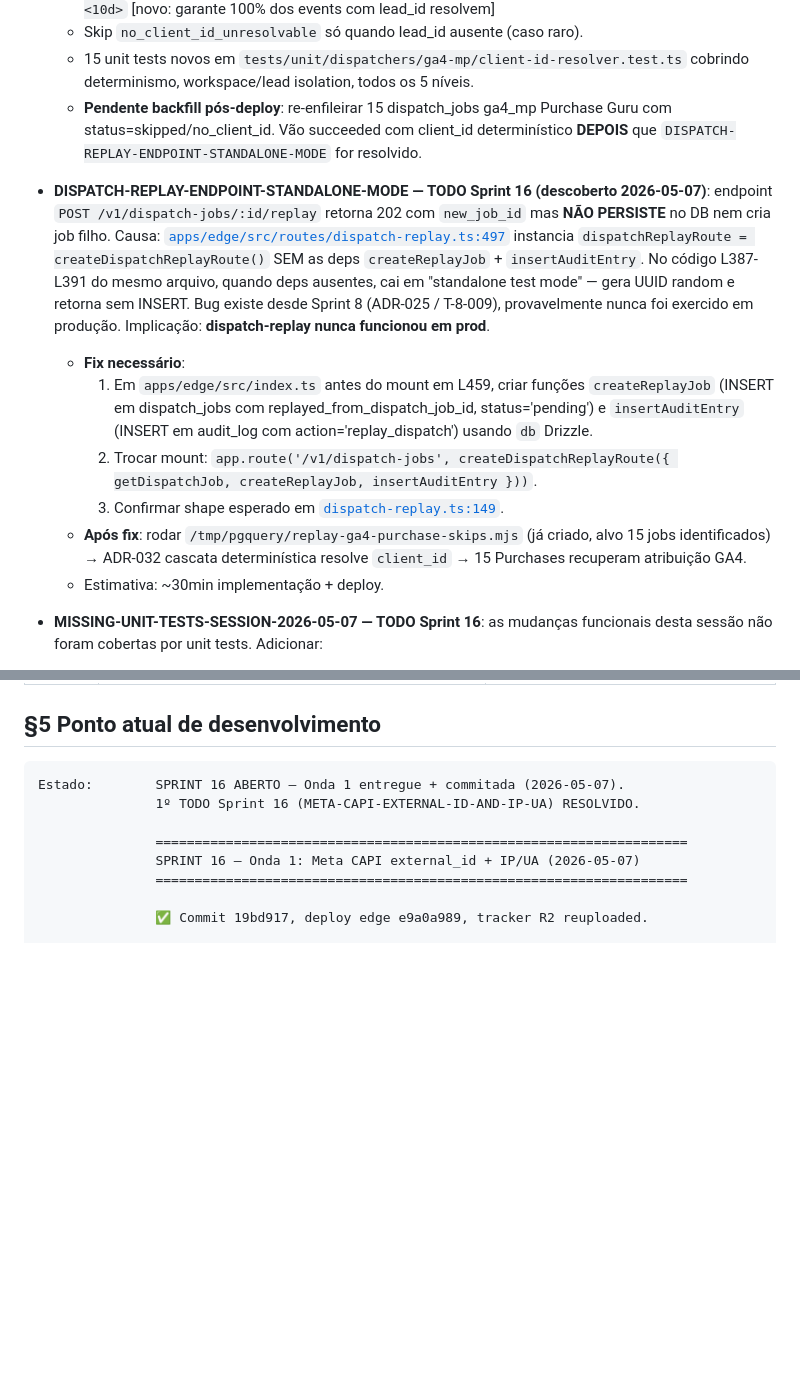
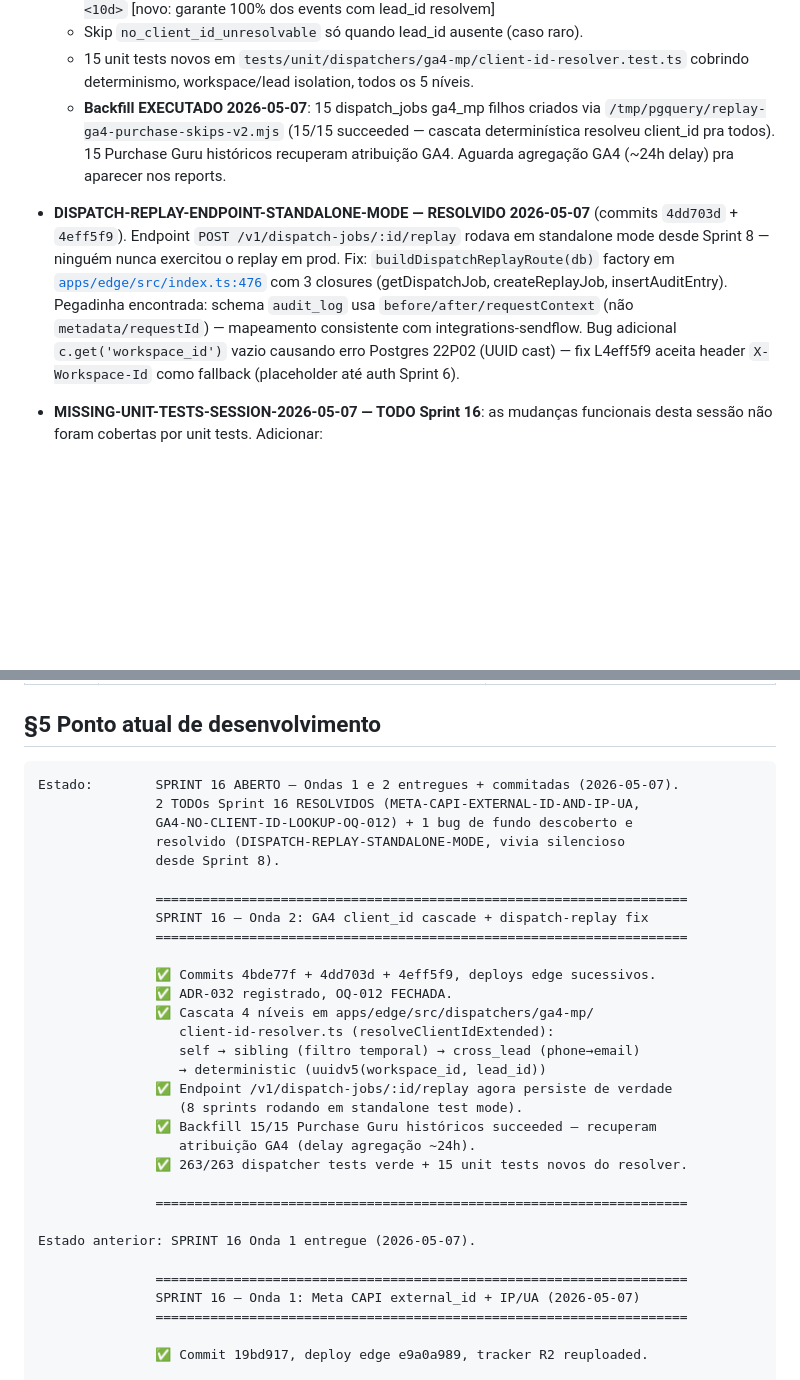
Before and after one commit to sudomenna/globaltracker, a Markdown page: MEMORY.md, 2 parts joined by grey strips. GitHub-like rendering; blank space fills up the shorter version.

Commit message:
docs(memory): registra Onda 2 Sprint 16 entregue (commits 4bde77f, 4dd703d, 4eff5f9)
- Marca GA4-NO-CLIENT-ID-LOOKUP-OQ-012 como RESOLVIDO em §1
- Marca DISPATCH-REPLAY-ENDPOINT-STANDALONE-MODE como RESOLVIDO em §1
- Registra backfill 15/15 Purchase Guru historicos succeeded
- Atualiza §5 com estado Sprint 16 Onda 2

Co-Authored-By: Claude Opus 4.7 (1M context) <noreply@anthropic.com>

````diff
--- a/MEMORY.md
+++ b/MEMORY.md
@@ -40,15 +40,9 @@
   4. **deterministic** — `mintDeterministicClientId(workspace_id, lead_id)` via SHA-256 → `GA1.1.<8d>.<10d>` [novo: garante 100% dos events com lead_id resolvem]
   - Skip `no_client_id_unresolvable` só quando lead_id ausente (caso raro).
   - 15 unit tests novos em `tests/unit/dispatchers/ga4-mp/client-id-resolver.test.ts` cobrindo determinismo, workspace/lead isolation, todos os 5 níveis.
-  - **Pendente backfill pós-deploy**: re-enfileirar 15 dispatch_jobs ga4_mp Purchase Guru com status=skipped/no_client_id. Vão succeeded com client_id determinístico **DEPOIS** que `DISPATCH-REPLAY-ENDPOINT-STANDALONE-MODE` for resolvido.
+  - **Backfill EXECUTADO 2026-05-07**: 15 dispatch_jobs ga4_mp filhos criados via `/tmp/pgquery/replay-ga4-purchase-skips-v2.mjs` (15/15 succeeded — cascata determinística resolveu client_id pra todos). 15 Purchase Guru históricos recuperam atribuição GA4. Aguarda agregação GA4 (~24h delay) pra aparecer nos reports.
 
-- **DISPATCH-REPLAY-ENDPOINT-STANDALONE-MODE — TODO Sprint 16 (descoberto 2026-05-07)**: endpoint `POST /v1/dispatch-jobs/:id/replay` retorna 202 com `new_job_id` mas **NÃO PERSISTE** no DB nem cria job filho. Causa: [`apps/edge/src/routes/dispatch-replay.ts:497`](apps/edge/src/routes/dispatch-replay.ts#L497) instancia `dispatchReplayRoute = createDispatchReplayRoute()` SEM as deps `createReplayJob` + `insertAuditEntry`. No código L387-L391 do mesmo arquivo, quando deps ausentes, cai em "standalone test mode" — gera UUID random e retorna sem INSERT. Bug existe desde Sprint 8 (ADR-025 / T-8-009), provavelmente nunca foi exercido em produção. Implicação: **dispatch-replay nunca funcionou em prod**.
-  - **Fix necessário**:
-    1. Em `apps/edge/src/index.ts` antes do mount em L459, criar funções `createReplayJob` (INSERT em dispatch_jobs com replayed_from_dispatch_job_id, status='pending') e `insertAuditEntry` (INSERT em audit_log com action='replay_dispatch') usando `db` Drizzle.
-    2. Trocar mount: `app.route('/v1/dispatch-jobs', createDispatchReplayRoute({ getDispatchJob, createReplayJob, insertAuditEntry }))`.
-    3. Confirmar shape esperado em [`dispatch-replay.ts:149`](apps/edge/src/routes/dispatch-replay.ts#L149).
-  - **Após fix**: rodar `/tmp/pgquery/replay-ga4-purchase-skips.mjs` (já criado, alvo 15 jobs identificados) → ADR-032 cascata determinística resolve `client_id` → 15 Purchases recuperam atribuição GA4.
-  - Estimativa: ~30min implementação + deploy.
+- **DISPATCH-REPLAY-ENDPOINT-STANDALONE-MODE — RESOLVIDO 2026-05-07** (commits `4dd703d` + `4eff5f9`). Endpoint `POST /v1/dispatch-jobs/:id/replay` rodava em standalone mode desde Sprint 8 — ninguém nunca exercitou o replay em prod. Fix: `buildDispatchReplayRoute(db)` factory em [`apps/edge/src/index.ts:476`](apps/edge/src/index.ts#L476) com 3 closures (getDispatchJob, createReplayJob, insertAuditEntry). Pegadinha encontrada: schema `audit_log` usa `before/after/requestContext` (não `metadata/requestId`) — mapeamento consistente com integrations-sendflow. Bug adicional `c.get('workspace_id')` vazio causando erro Postgres 22P02 (UUID cast) — fix L4eff5f9 aceita header `X-Workspace-Id` como fallback (placeholder até auth Sprint 6).
 
 - **MISSING-UNIT-TESTS-SESSION-2026-05-07 — TODO Sprint 16**: as mudanças funcionais desta sessão não foram cobertas por unit tests. Adicionar:
   1. `tests/unit/dispatchers/meta-capi/mapper.test.ts` — mapeamento de custom events (`custom:click_buy_workshop`/`click_buy_main` → `InitiateCheckout`, `custom:click_wpp_join` → `Contact`, `custom:watched_workshop` → `ViewContent`).
@@ -149,8 +143,31 @@
 ## §5 Ponto atual de desenvolvimento
 
 ```
-Estado:        SPRINT 16 ABERTO — Onda 1 entregue + commitada (2026-05-07).
-               1º TODO Sprint 16 (META-CAPI-EXTERNAL-ID-AND-IP-UA) RESOLVIDO.
+Estado:        SPRINT 16 ABERTO — Ondas 1 e 2 entregues + commitadas (2026-05-07).
+               2 TODOs Sprint 16 RESOLVIDOS (META-CAPI-EXTERNAL-ID-AND-IP-UA,
+               GA4-NO-CLIENT-ID-LOOKUP-OQ-012) + 1 bug de fundo descoberto e
+               resolvido (DISPATCH-REPLAY-STANDALONE-MODE, vivia silencioso
+               desde Sprint 8).
+
+               ====================================================================
+               SPRINT 16 — Onda 2: GA4 client_id cascade + dispatch-replay fix
+               ====================================================================
+
+               ✅ Commits 4bde77f + 4dd703d + 4eff5f9, deploys edge sucessivos.
+               ✅ ADR-032 registrado, OQ-012 FECHADA.
+               ✅ Cascata 4 níveis em apps/edge/src/dispatchers/ga4-mp/
+                  client-id-resolver.ts (resolveClientIdExtended):
+                  self → sibling (filtro temporal) → cross_lead (phone→email)
+                  → deterministic (uuidv5(workspace_id, lead_id))
+               ✅ Endpoint /v1/dispatch-jobs/:id/replay agora persiste de verdade
+                  (8 sprints rodando em standalone test mode).
+               ✅ Backfill 15/15 Purchase Guru históricos succeeded — recuperam
+                  atribuição GA4 (delay agregação ~24h).
+               ✅ 263/263 dispatcher tests verde + 15 unit tests novos do resolver.
+
+               ====================================================================
+
+Estado anterior: SPRINT 16 Onda 1 entregue (2026-05-07).
 
                ====================================================================
                SPRINT 16 — Onda 1: Meta CAPI external_id + IP/UA (2026-05-07)
````
